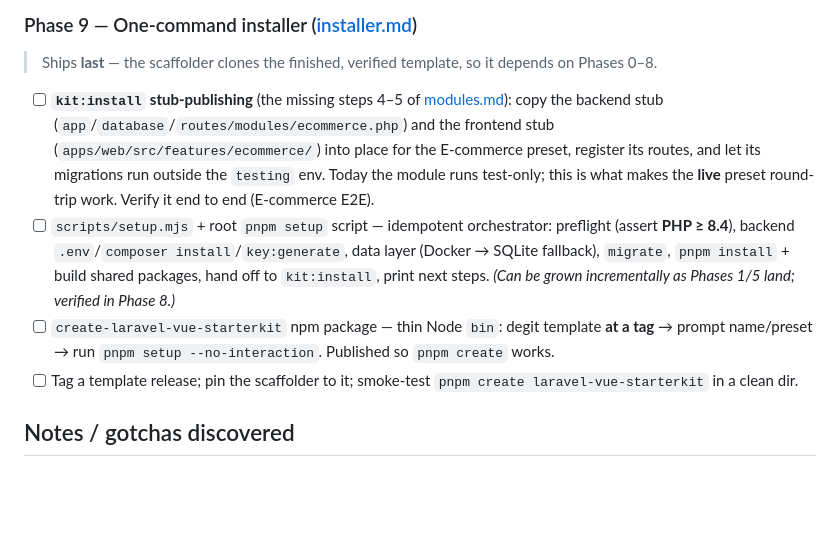
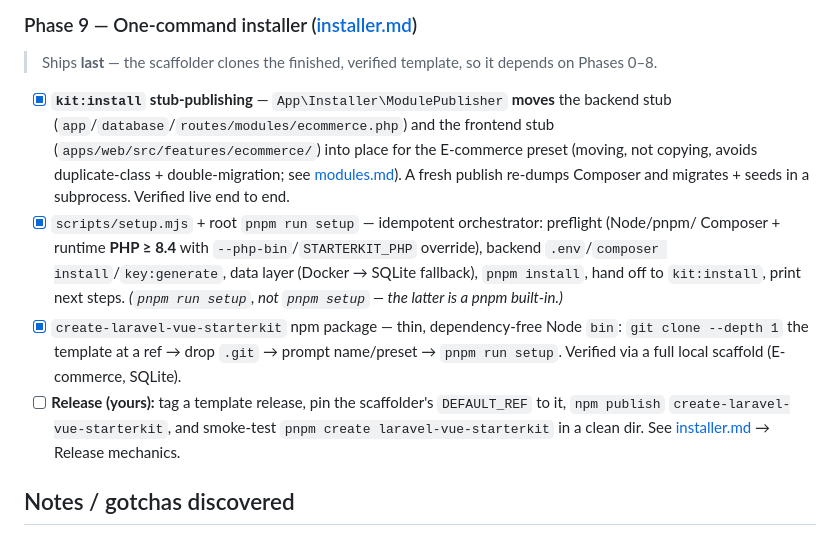
Before and after one commit to aivangogh/laravel-react-starterkit, a Markdown page: docs/roadmap.md, the part around the change. Drawn GitHub-style; blank space fills up the shorter version.

```diff
--- a/docs/roadmap.md
+++ b/docs/roadmap.md
@@ -119,19 +119,22 @@ test-suite level (`composer test` + `pnpm test:unit` exercise the in-place modul
 
 ### Phase 9 — One-command installer ([installer.md](installer.md))
 > Ships **last** — the scaffolder clones the finished, verified template, so it depends on Phases 0–8.
-- [ ] **`kit:install` stub-publishing** (the missing steps 4–5 of [modules.md](modules.md)): copy the
-      backend stub (`app`/`database`/`routes/modules/ecommerce.php`) and the frontend stub
-      (`apps/web/src/features/ecommerce/`) into place for the E-commerce preset, register its routes,
-      and let its migrations run outside the `testing` env. Today the module runs test-only; this is
-      what makes the **live** preset round-trip work. Verify it end to end (E-commerce E2E).
-- [ ] `scripts/setup.mjs` + root `pnpm setup` script — idempotent orchestrator: preflight (assert
-      **PHP ≥ 8.4**), backend `.env`/`composer install`/`key:generate`, data layer (Docker → SQLite
-      fallback), `migrate`, `pnpm install` + build shared packages, hand off to `kit:install`, print
-      next steps. *(Can be grown incrementally as Phases 1/5 land; verified in Phase 8.)*
-- [ ] `create-laravel-vue-starterkit` npm package — thin Node `bin`: degit template **at a tag** →
-      prompt name/preset → run `pnpm setup --no-interaction`. Published so `pnpm create` works.
-- [ ] Tag a template release; pin the scaffolder to it; smoke-test `pnpm create laravel-vue-starterkit`
-      in a clean dir.
+- [x] **`kit:install` stub-publishing** — `App\Installer\ModulePublisher` **moves** the backend stub
+      (`app`/`database`/`routes/modules/ecommerce.php`) and the frontend stub
+      (`apps/web/src/features/ecommerce/`) into place for the E-commerce preset (moving, not copying,
+      avoids duplicate-class + double-migration; see [modules.md](modules.md)). A fresh publish
+      re-dumps Composer and migrates + seeds in a subprocess. Verified live end to end.
+- [x] `scripts/setup.mjs` + root `pnpm run setup` — idempotent orchestrator: preflight (Node/pnpm/
+      Composer + runtime **PHP ≥ 8.4** with `--php-bin`/`STARTERKIT_PHP` override), backend
+      `.env`/`composer install`/`key:generate`, data layer (Docker → SQLite fallback), `pnpm install`,
+      hand off to `kit:install`, print next steps. *(`pnpm run setup`, not `pnpm setup` — the latter is
+      a pnpm built-in.)*
+- [x] `create-laravel-vue-starterkit` npm package — thin, dependency-free Node `bin`:
+      `git clone --depth 1` the template at a ref → drop `.git` → prompt name/preset →
+      `pnpm run setup`. Verified via a full local scaffold (E-commerce, SQLite).
+- [ ] **Release (yours):** tag a template release, pin the scaffolder's `DEFAULT_REF` to it,
+      `npm publish` `create-laravel-vue-starterkit`, and smoke-test `pnpm create laravel-vue-starterkit`
+      in a clean dir. See [installer.md](installer.md) → Release mechanics.
 
 ## Notes / gotchas discovered
 
```
Also changed, not shown: docs/installer.md (+12 -9 lines), docs/modules.md (+4 -3 lines).
